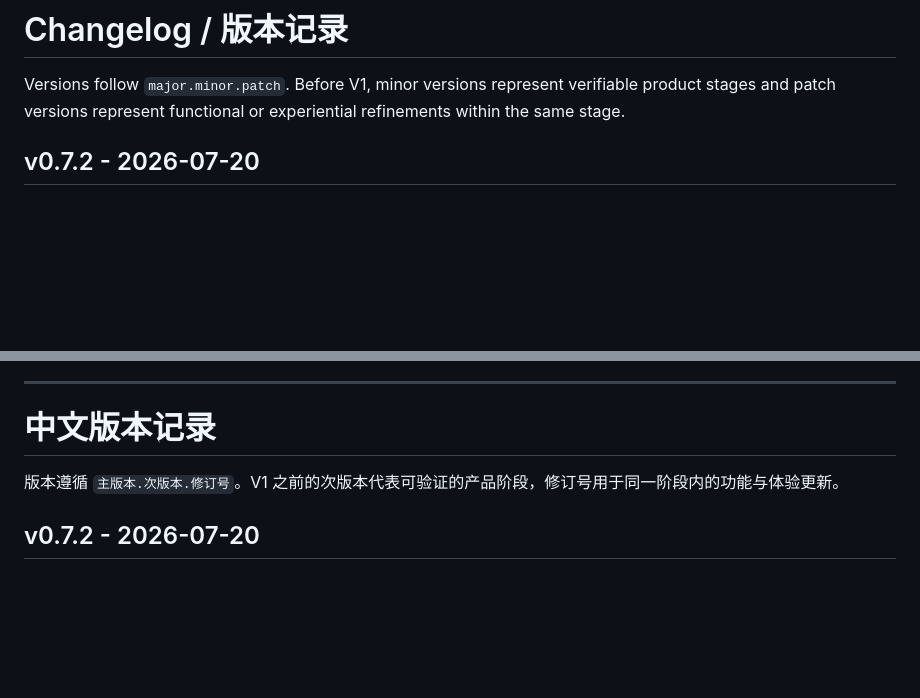
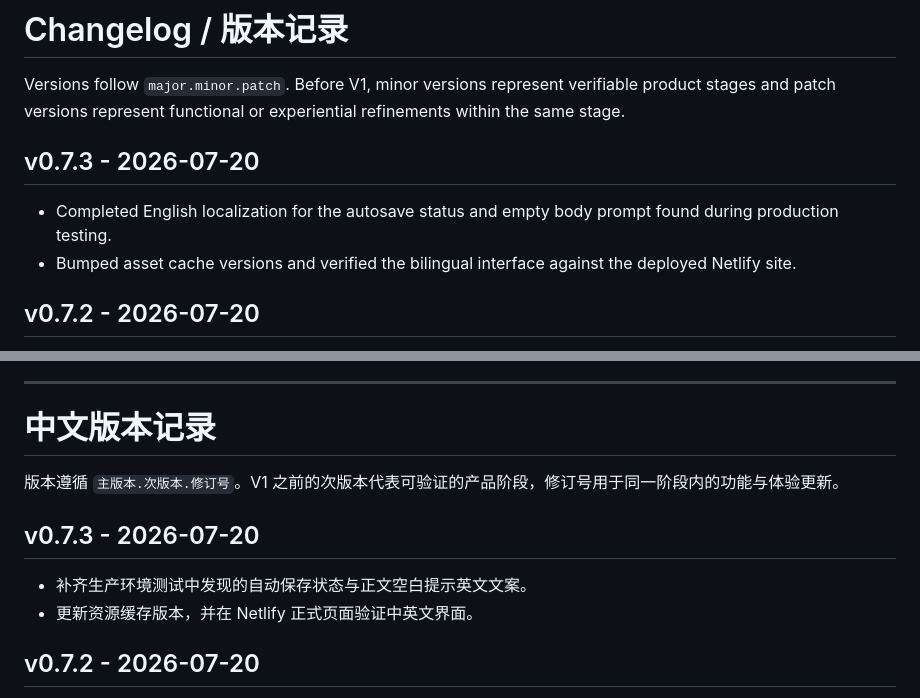
Before and after one commit to absurdeden-xvi/xvi-16k, a Markdown page: project/CHANGELOG.md, 2 parts joined by grey strips. GitHub-like rendering; blank space fills up the shorter version.

Commit message:
Update project/CHANGELOG.md for v0.7.3

```diff
--- a/project/CHANGELOG.md
+++ b/project/CHANGELOG.md
@@ -1,6 +1,11 @@
 # Changelog / 版本记录
 
 Versions follow `major.minor.patch`. Before V1, minor versions represent verifiable product stages and patch versions represent functional or experiential refinements within the same stage.
+
+## v0.7.3 - 2026-07-20
+
+- Completed English localization for the autosave status and empty body prompt found during production testing.
+- Bumped asset cache versions and verified the bilingual interface against the deployed Netlify site.
 
 ## v0.7.2 - 2026-07-20
 
@@ -79,6 +84,11 @@ Versions follow `major.minor.patch`. Before V1, minor versions represent verifia
 
 版本遵循 `主版本.次版本.修订号`。V1 之前的次版本代表可验证的产品阶段，修订号用于同一阶段内的功能与体验更新。
 
+## v0.7.3 - 2026-07-20
+
+- 补齐生产环境测试中发现的自动保存状态与正文空白提示英文文案。
+- 更新资源缓存版本，并在 Netlify 正式页面验证中英文界面。
+
 ## v0.7.2 - 2026-07-20
 
 - 新增“设置”面板，可在中文与英文界面之间切换，并在当前浏览器保存选择。
```
